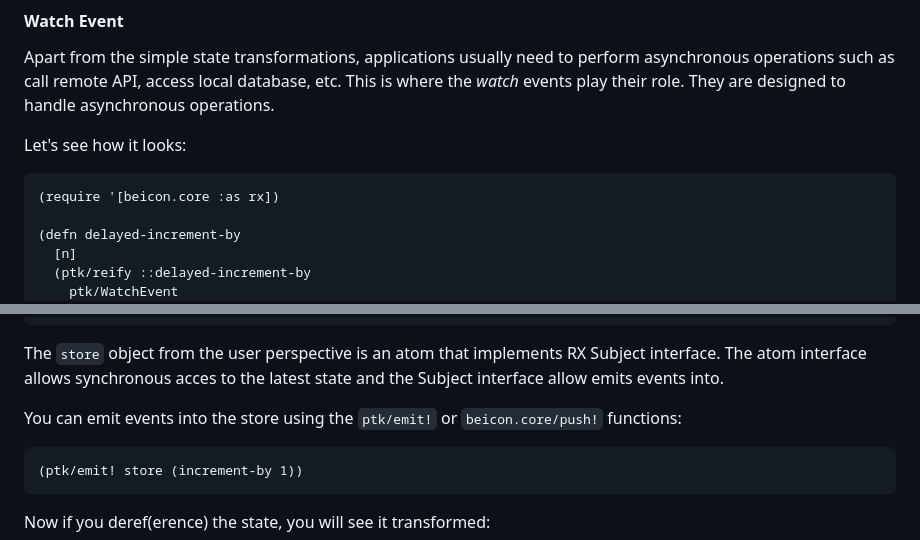
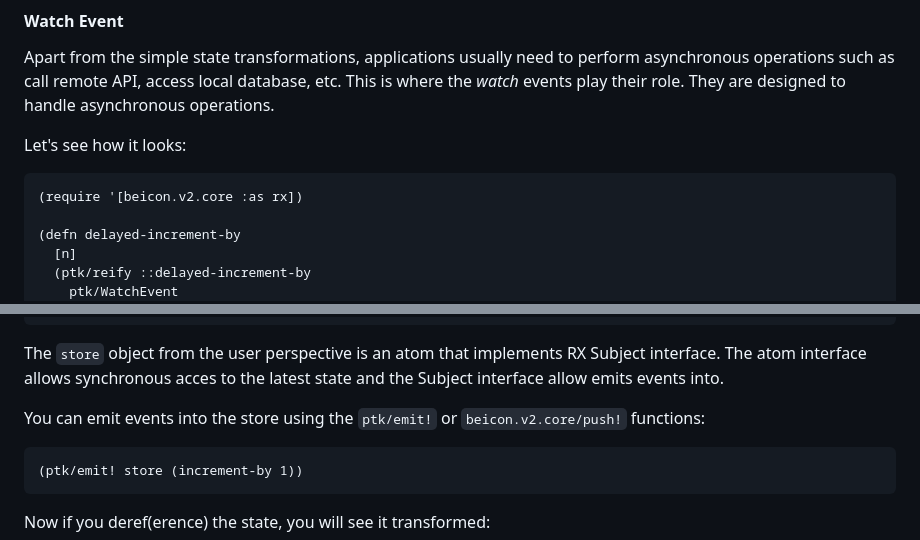
Before and after one commit to funcool/potok, a Markdown page: doc/user-guide.md, 2 parts joined by grey strips. Drawn GitHub-style.

````diff
--- a/doc/user-guide.md
+++ b/doc/user-guide.md
@@ -86,7 +86,7 @@ role. They are designed to handle asynchronous operations.
 Let's see how it looks:
 
 ```clojure
-(require '[beicon.core :as rx])
+(require '[beicon.v2.core :as rx])
 
 (defn delayed-increment-by
   [n]
@@ -162,7 +162,7 @@ RX Subject interface. The atom interface allows synchronous acces to the
 latest state and the Subject interface allow emits events into.
 
 You can emit events into the store using the `ptk/emit!` or
-`beicon.core/push!` functions:
+`beicon.v2.core/push!` functions:
 
 ```clojure
 (ptk/emit! store (increment-by 1))
````
